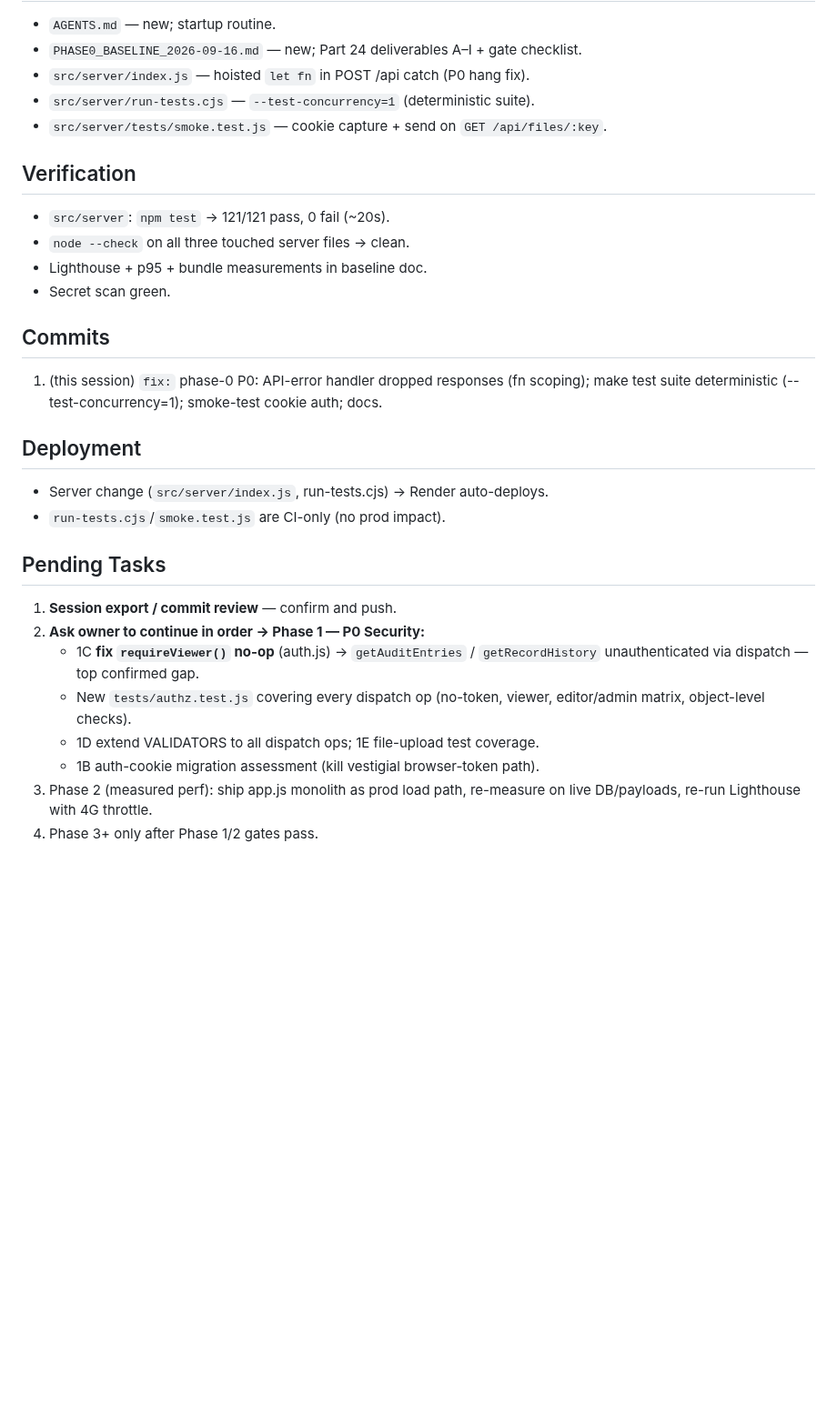
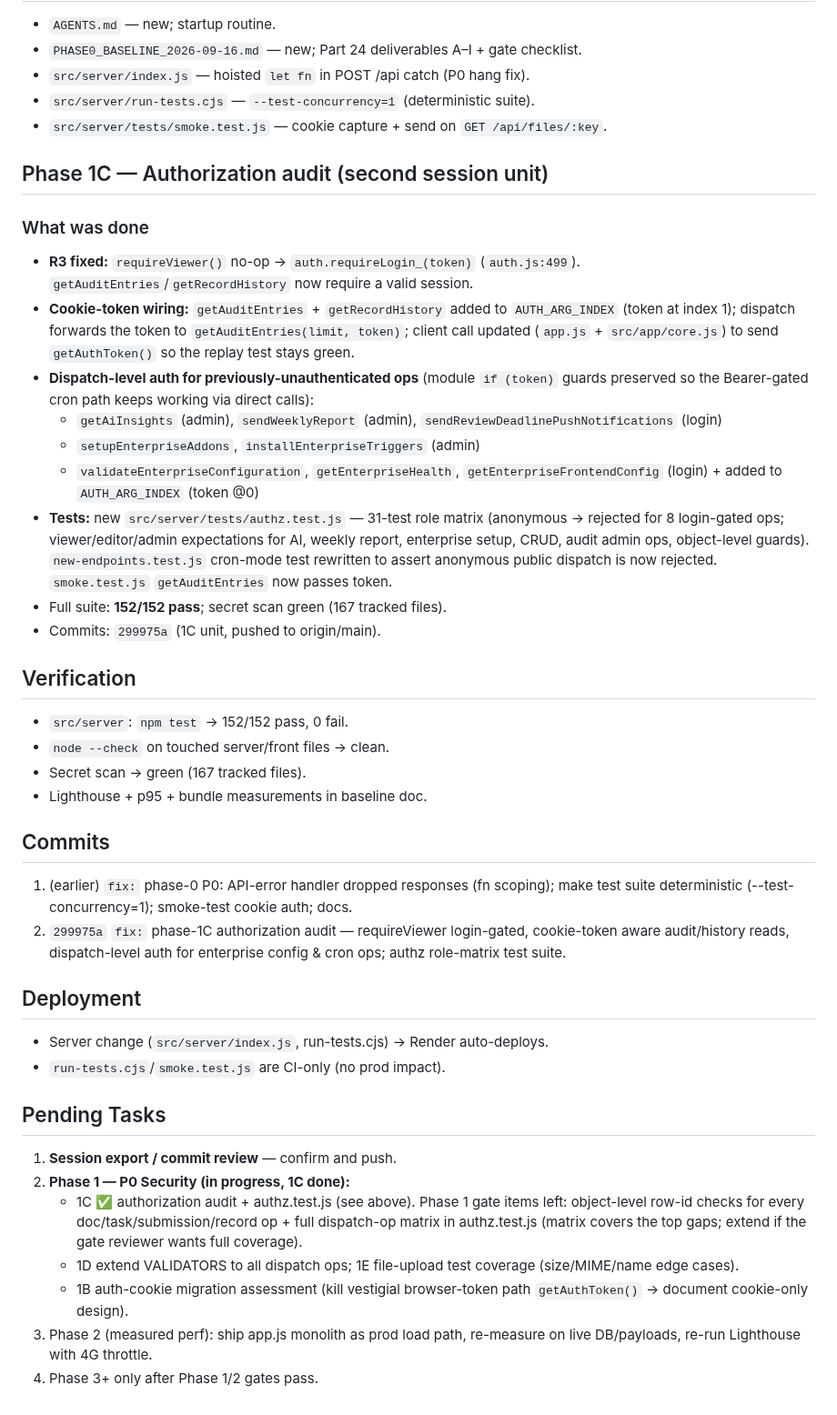
Before and after one commit to vcharyanaco-tech/dash-site, a Markdown page: SESSION_EXPORT_2026-09-16.md, the part around the change. Shown at 91% size. Rendered like a GitHub page; blank space fills up the shorter version.

Commit message:
docs: capture phase-1C authorization unit in session export

```diff
--- a/SESSION_EXPORT_2026-09-16.md
+++ b/SESSION_EXPORT_2026-09-16.md
@@ -59,15 +59,42 @@ Full server suite now **121/121 pass, 0 fail, ~20s**; coverage 77.75% stmt /
 - `src/server/run-tests.cjs` — `--test-concurrency=1` (deterministic suite).
 - `src/server/tests/smoke.test.js` — cookie capture + send on `GET /api/files/:key`.
 
+## Phase 1C — Authorization audit (second session unit)
+
+### What was done
+- **R3 fixed:** `requireViewer()` no-op → `auth.requireLogin_(token)` (`auth.js:499`).
+  `getAuditEntries`/`getRecordHistory` now require a valid session.
+- **Cookie-token wiring:** `getAuditEntries` + `getRecordHistory` added to
+  `AUTH_ARG_INDEX` (token at index 1); dispatch forwards the token to
+  `getAuditEntries(limit, token)`; client call updated (`app.js` + `src/app/core.js`)
+  to send `getAuthToken()` so the replay test stays green.
+- **Dispatch-level auth for previously-unauthenticated ops** (module `if (token)`
+  guards preserved so the Bearer-gated cron path keeps working via direct calls):
+  - `getAiInsights` (admin), `sendWeeklyReport` (admin),
+    `sendReviewDeadlinePushNotifications` (login)
+  - `setupEnterpriseAddons`, `installEnterpriseTriggers` (admin)
+  - `validateEnterpriseConfiguration`, `getEnterpriseHealth`,
+    `getEnterpriseFrontendConfig` (login) + added to `AUTH_ARG_INDEX` (token @0)
+- **Tests:** new `src/server/tests/authz.test.js` — 31-test role matrix
+  (anonymous → rejected for 8 login-gated ops; viewer/editor/admin expectations
+  for AI, weekly report, enterprise setup, CRUD, audit admin ops, object-level
+  guards). `new-endpoints.test.js` cron-mode test rewritten to assert anonymous
+  public dispatch is now rejected. `smoke.test.js` `getAuditEntries` now passes token.
+- Full suite: **152/152 pass**; secret scan green (167 tracked files).
+- Commits: `299975a` (1C unit, pushed to origin/main).
+
 ## Verification
-- `src/server`: `npm test` → 121/121 pass, 0 fail (~20s).
-- `node --check` on all three touched server files → clean.
+- `src/server`: `npm test` → 152/152 pass, 0 fail.
+- `node --check` on touched server/front files → clean.
+- Secret scan → green (167 tracked files).
 - Lighthouse + p95 + bundle measurements in baseline doc.
-- Secret scan green.
 
 ## Commits
-1. (this session) `fix:` phase-0 P0: API-error handler dropped responses (fn scoping);
+1. (earlier) `fix:` phase-0 P0: API-error handler dropped responses (fn scoping);
    make test suite deterministic (--test-concurrency=1); smoke-test cookie auth; docs.
+2. `299975a` `fix:` phase-1C authorization audit — requireViewer login-gated,
+   cookie-token aware audit/history reads, dispatch-level auth for enterprise
+   config & cron ops; authz role-matrix test suite.
 
 ## Deployment
 - Server change (`src/server/index.js`, run-tests.cjs) → Render auto-deploys.
@@ -75,13 +102,15 @@ Full server suite now **121/121 pass, 0 fail, ~20s**; coverage 77.75% stmt /
 
 ## Pending Tasks
 1. **Session export / commit review** — confirm and push.
-2. **Ask owner to continue in order → Phase 1 — P0 Security:**
-   - 1C **fix `requireViewer()` no-op** (auth.js) → `getAuditEntries` /
-     `getRecordHistory` unauthenticated via dispatch — top confirmed gap.
-   - New `tests/authz.test.js` covering every dispatch op (no-token, viewer,
-     editor/admin matrix, object-level checks).
-   - 1D extend VALIDATORS to all dispatch ops; 1E file-upload test coverage.
-   - 1B auth-cookie migration assessment (kill vestigial browser-token path).
+2. **Phase 1 — P0 Security (in progress, 1C done):**
+   - 1C ✅ authorization audit + authz.test.js (see above). Phase 1 gate items left:
+     object-level row-id checks for every doc/task/submission/record op + full
+     dispatch-op matrix in authz.test.js (matrix covers the top gaps; extend if the
+     gate reviewer wants full coverage).
+   - 1D extend VALIDATORS to all dispatch ops; 1E file-upload test coverage
+     (size/MIME/name edge cases).
+   - 1B auth-cookie migration assessment (kill vestigial browser-token path
+     `getAuthToken()` → document cookie-only design).
 3. Phase 2 (measured perf): ship app.js monolith as prod load path, re-measure on
    live DB/payloads, re-run Lighthouse with 4G throttle.
 4. Phase 3+ only after Phase 1/2 gates pass.
```
